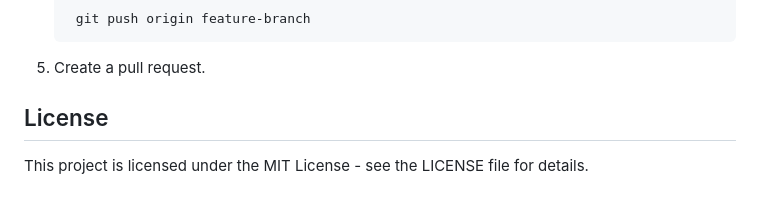
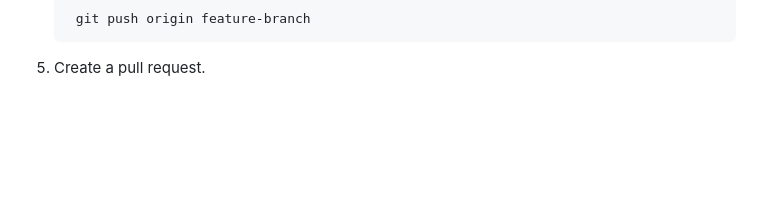
Before and after one commit to aadarshsingh27/KTJAS2, a Markdown page: README.md, the part around the change. Drawn GitHub-style; blank space fills up the shorter version.

````diff
--- a/README.md
+++ b/README.md
@@ -75,5 +75,3 @@ Welcome to the classic Tic Tac Toe game built using HTML, CSS, and JavaScript! T
    ```bash
     git push origin feature-branch
 5. Create a pull request.
-## License
-This project is licensed under the MIT License - see the LICENSE file for details.
````
